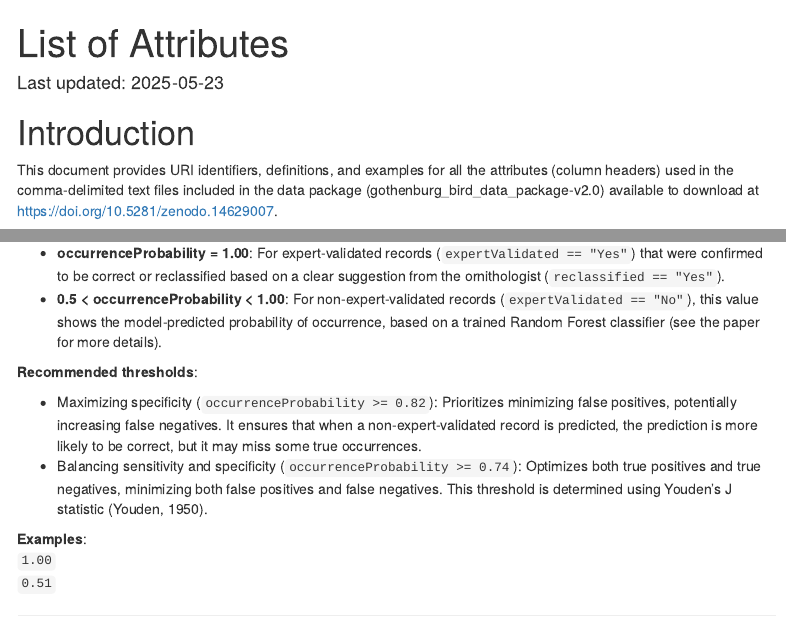
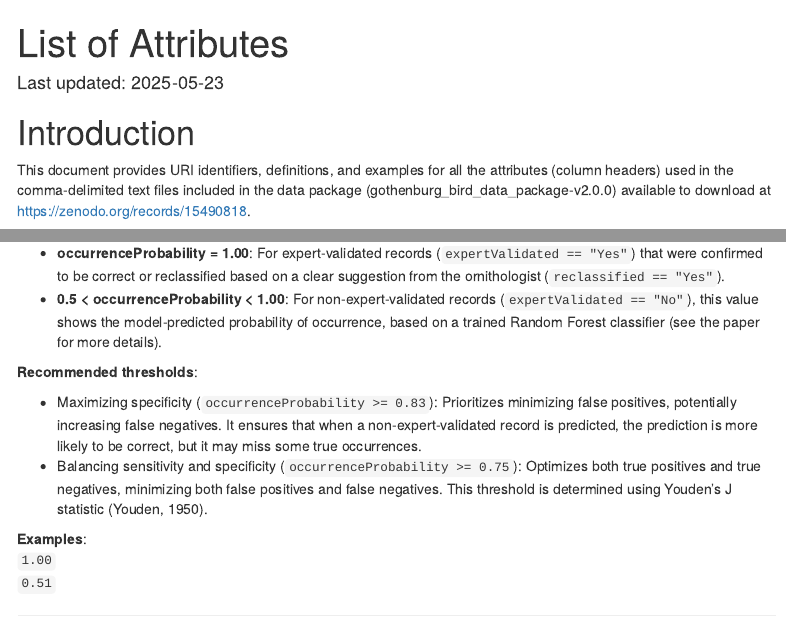
Before and after one commit to SMoG-Chalmers/BirdMonitoringGothenburg, an R Markdown document (docs/index.Rmd): the page in a window 1100 px wide, from its top, and a second part further down, joined at a grey line. Rendered offline with R 4.5, knitr and Pandoc, with nearby package versions; menus at the side of the page are left out.

Commit message:
Update README.md

```diff
--- a/docs/index.Rmd
+++ b/docs/index.Rmd
@@ -10,7 +10,7 @@ date: "Last updated: `r Sys.Date()`"
 
 # Introduction
 
-This document provides URI identifiers, definitions, and examples for all the attributes (column headers) used in the comma-delimited text files included in the data package (gothenburg_bird_data_package-v2.0) available to download at <https://doi.org/10.5281/zenodo.14629007>.
+This document provides URI identifiers, definitions, and examples for all the attributes (column headers) used in the comma-delimited text files included in the data package (gothenburg_bird_data_package-v2.0.0) available to download at <https://zenodo.org/records/15490818>.
 
 The document is divided into two main sections:
 
@@ -362,8 +362,8 @@ An estimation of the likelihood of a species occurrence, based on expert validat
 
 **Recommended thresholds**:
 
--   Maximizing specificity (`occurrenceProbability >= 0.82`): Prioritizes minimizing false positives, potentially increasing false negatives. It ensures that when a non-expert-validated record is predicted, the prediction is more likely to be correct, but it may miss some true occurrences.
--   Balancing sensitivity and specificity (`occurrenceProbability >= 0.74`): Optimizes both true positives and true negatives, minimizing both false positives and false negatives. This threshold is determined using Youden’s J statistic (Youden, 1950).
+-   Maximizing specificity (`occurrenceProbability >= 0.83`): Prioritizes minimizing false positives, potentially increasing false negatives. It ensures that when a non-expert-validated record is predicted, the prediction is more likely to be correct, but it may miss some true occurrences.
+-   Balancing sensitivity and specificity (`occurrenceProbability >= 0.75`): Optimizes both true positives and true negatives, minimizing both false positives and false negatives. This threshold is determined using Youden’s J statistic (Youden, 1950).
 
 **Examples**:\
 `1.00`\
```
Also changed, not shown: README.md, docs/index.Rmd (2 more changed lines), 1 other file.
